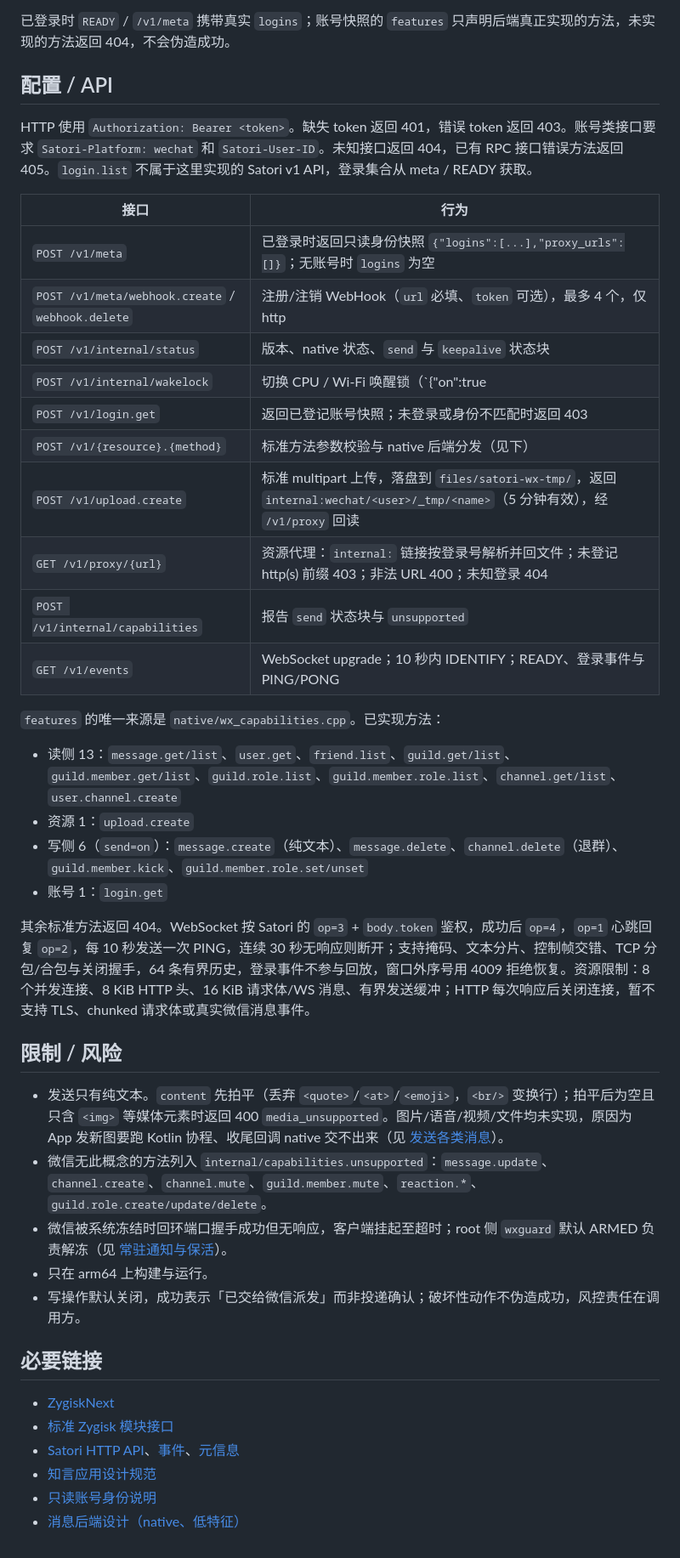
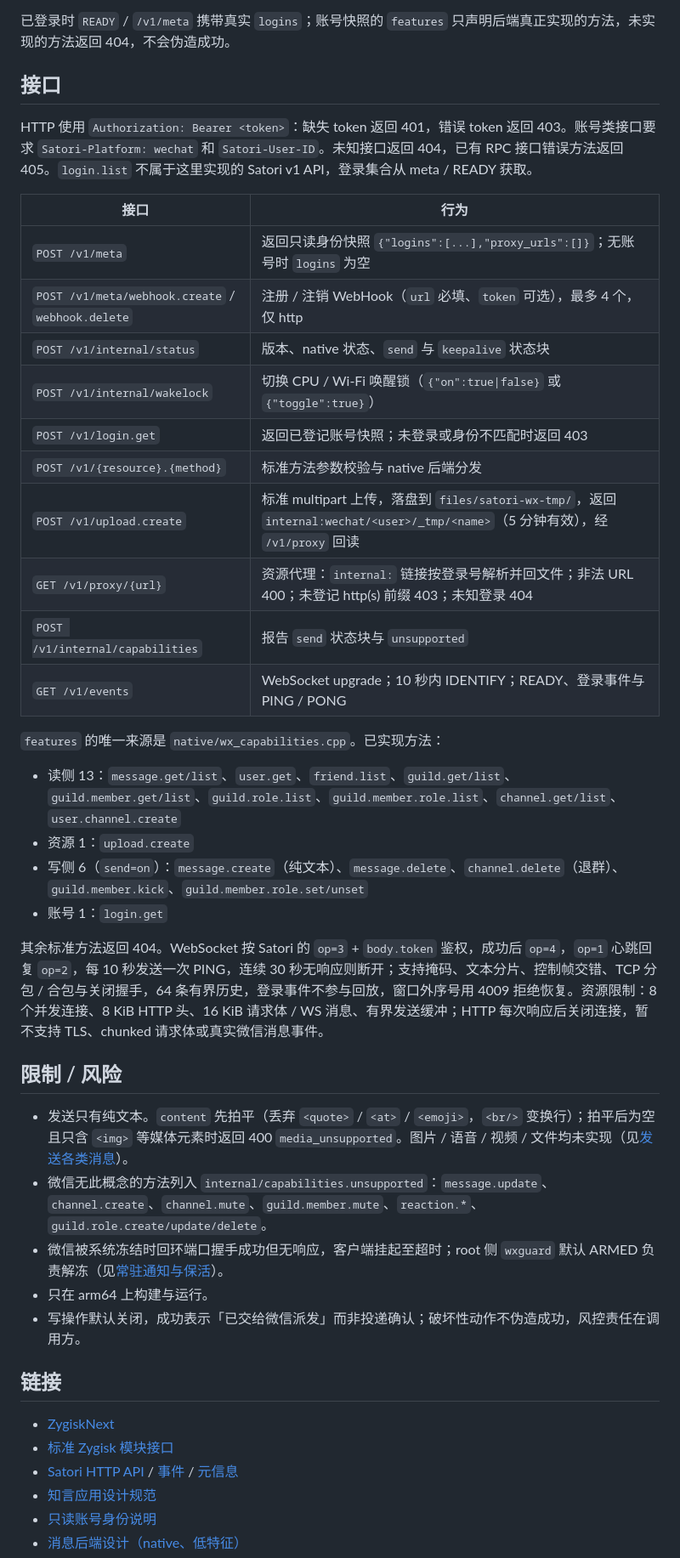
Before and after one commit to araea/satori-wx, a Markdown page: README.md, the part around one of its changes. Shown at 85% size. Drawn GitHub-style.

```diff
--- a/README.md
+++ b/README.md
@@ -38,22 +36,22 @@ Satori 客户端填写：
 
 已登录时 `READY` / `/v1/meta` 携带真实 `logins`；账号快照的 `features` 只声明后端真正实现的方法，未实现的方法返回 404，不会伪造成功。
 
-## 配置 / API
+## 接口
 
-HTTP 使用 `Authorization: Bearer <token>`。缺失 token 返回 401，错误 token 返回 403。账号类接口要求 `Satori-Platform: wechat` 和 `Satori-User-ID`。未知接口返回 404，已有 RPC 接口错误方法返回 405。`login.list` 不属于这里实现的 Satori v1 API，登录集合从 meta / READY 获取。
+HTTP 使用 `Authorization: Bearer <token>`：缺失 token 返回 401，错误 token 返回 403。账号类接口要求 `Satori-Platform: wechat` 和 `Satori-User-ID`。未知接口返回 404，已有 RPC 接口错误方法返回 405。`login.list` 不属于这里实现的 Satori v1 API，登录集合从 meta / READY 获取。
 
 | 接口 | 行为 |
 | --- | --- |
-| `POST /v1/meta` | 已登录时返回只读身份快照 `{"logins":[...],"proxy_urls":[]}`；无账号时 `logins` 为空 |
-| `POST /v1/meta/webhook.create` / `webhook.delete` | 注册/注销 WebHook（`url` 必填、`token` 可选），最多 4 个，仅 http |
+| `POST /v1/meta` | 返回只读身份快照 `{"logins":[...],"proxy_urls":[]}`；无账号时 `logins` 为空 |
+| `POST /v1/meta/webhook.create` / `webhook.delete` | 注册 / 注销 WebHook（`url` 必填、`token` 可选），最多 4 个，仅 http |
 | `POST /v1/internal/status` | 版本、native 状态、`send` 与 `keepalive` 状态块 |
-| `POST /v1/internal/wakelock` | 切换 CPU / Wi-Fi 唤醒锁（`{"on":true|false}` 或 `{"toggle":true}`） |
+| `POST /v1/internal/wakelock` | 切换 CPU / Wi-Fi 唤醒锁（`{"on":true\|false}` 或 `{"toggle":true}`） |
 | `POST /v1/login.get` | 返回已登记账号快照；未登录或身份不匹配时返回 403 |
-| `POST /v1/{resource}.{method}` | 标准方法参数校验与 native 后端分发（见下） |
+| `POST /v1/{resource}.{method}` | 标准方法参数校验与 native 后端分发 |
 | `POST /v1/upload.create` | 标准 multipart 上传，落盘到 `files/satori-wx-tmp/`，返回 `internal:wechat/<user>/_tmp/<name>`（5 分钟有效），经 `/v1/proxy` 回读 |
-| `GET /v1/proxy/{url}` | 资源代理：`internal:` 链接按登录号解析并回文件；未登记 http(s) 前缀 403；非法 URL 400；未知登录 404 |
+| `GET /v1/proxy/{url}` | 资源代理：`internal:` 链接按登录号解析并回文件；非法 URL 400；未登记 http(s) 前缀 403；未知登录 404 |
 | `POST /v1/internal/capabilities` | 报告 `send` 状态块与 `unsupported` |
-| `GET /v1/events` | WebSocket upgrade；10 秒内 IDENTIFY；READY、登录事件与 PING/PONG |
+| `GET /v1/events` | WebSocket upgrade；10 秒内 IDENTIFY；READY、登录事件与 PING / PONG |
 
 `features` 的唯一来源是 `native/wx_capabilities.cpp`。已实现方法：
 
@@ -62,21 +60,21 @@ HTTP 使用 `Authorization: Bearer <token>`。缺失 token 返回 401，错误 t
 - 写侧 6（`send=on`）：`message.create`（纯文本）、`message.delete`、`channel.delete`（退群）、`guild.member.kick`、`guild.member.role.set/unset`
 - 账号 1：`login.get`
 
-其余标准方法返回 404。WebSocket 按 Satori 的 `op=3` + `body.token` 鉴权，成功后 `op=4`，`op=1` 心跳回复 `op=2`，每 10 秒发送一次 PING，连续 30 秒无响应则断开；支持掩码、文本分片、控制帧交错、TCP 分包/合包与关闭握手，64 条有界历史，登录事件不参与回放，窗口外序号用 4009 拒绝恢复。资源限制：8 个并发连接、8 KiB HTTP 头、16 KiB 请求体/WS 消息、有界发送缓冲；HTTP 每次响应后关闭连接，暂不支持 TLS、chunked 请求体或真实微信消息事件。
+其余标准方法返回 404。WebSocket 按 Satori 的 `op=3` + `body.token` 鉴权，成功后 `op=4`，`op=1` 心跳回复 `op=2`，每 10 秒发送一次 PING，连续 30 秒无响应则断开；支持掩码、文本分片、控制帧交错、TCP 分包 / 合包与关闭握手，64 条有界历史，登录事件不参与回放，窗口外序号用 4009 拒绝恢复。资源限制：8 个并发连接、8 KiB HTTP 头、16 KiB 请求体 / WS 消息、有界发送缓冲；HTTP 每次响应后关闭连接，暂不支持 TLS、chunked 请求体或真实微信消息事件。
 
 ## 限制 / 风险
 
-- 发送只有纯文本。`content` 先拍平（丢弃 `<quote>`/`<at>`/`<emoji>`，`<br/>` 变换行）；拍平后为空且只含 `<img>` 等媒体元素时返回 400 `media_unsupported`。图片/语音/视频/文件均未实现，原因为 App 发新图要跑 Kotlin 协程、收尾回调 native 交不出来（见 [发送各类消息](docs/wechat-send-types.md)）。
+- 发送只有纯文本。`content` 先拍平（丢弃 `<quote>` / `<at>` / `<emoji>`，`<br/>` 变换行）；拍平后为空且只含 `<img>` 等媒体元素时返回 400 `media_unsupported`。图片 / 语音 / 视频 / 文件均未实现（见[发送各类消息](docs/wechat-send-types.md)）。
 - 微信无此概念的方法列入 `internal/capabilities.unsupported`：`message.update`、`channel.create`、`channel.mute`、`guild.member.mute`、`reaction.*`、`guild.role.create/update/delete`。
-- 微信被系统冻结时回环端口握手成功但无响应，客户端挂起至超时；root 侧 `wxguard` 默认 ARMED 负责解冻（见 [常驻通知与保活](docs/keepalive.md)）。
+- 微信被系统冻结时回环端口握手成功但无响应，客户端挂起至超时；root 侧 `wxguard` 默认 ARMED 负责解冻（见[常驻通知与保活](docs/keepalive.md)）。
 - 只在 arm64 上构建与运行。
 - 写操作默认关闭，成功表示「已交给微信派发」而非投递确认；破坏性动作不伪造成功，风控责任在调用方。
 
-## 必要链接
+## 链接
 
 - [ZygiskNext](https://github.com/LSPosed/ZygiskNext)
 - [标准 Zygisk 模块接口](https://github.com/topjohnwu/zygisk-module-sample)
-- [Satori HTTP API](https://satori.chat/zh-CN/protocol/api.html)、[事件](https://satori.chat/zh-CN/protocol/events.html)、[元信息](https://satori.chat/zh-CN/advanced/meta.html)
+- [Satori HTTP API](https://satori.chat/zh-CN/protocol/api.html) / [事件](https://satori.chat/zh-CN/protocol/events.html) / [元信息](https://satori.chat/zh-CN/advanced/meta.html)
 - [知言应用设计规范](docs/app-design.md)
 - [只读账号身份说明](docs/wechat-account.md)
 - [消息后端设计（native、低特征）](docs/wechat-store.md)
```
Also changed, not shown: other parts of README.md (+9 -11 lines).
